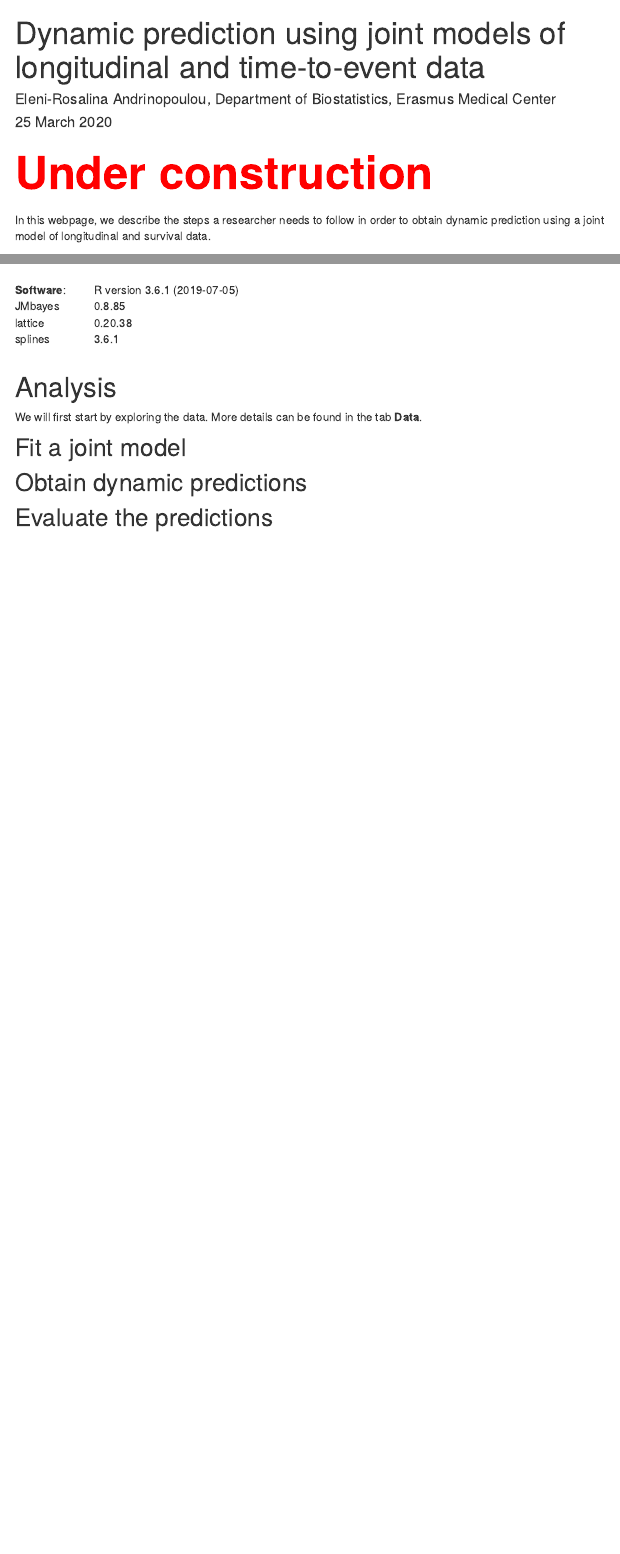
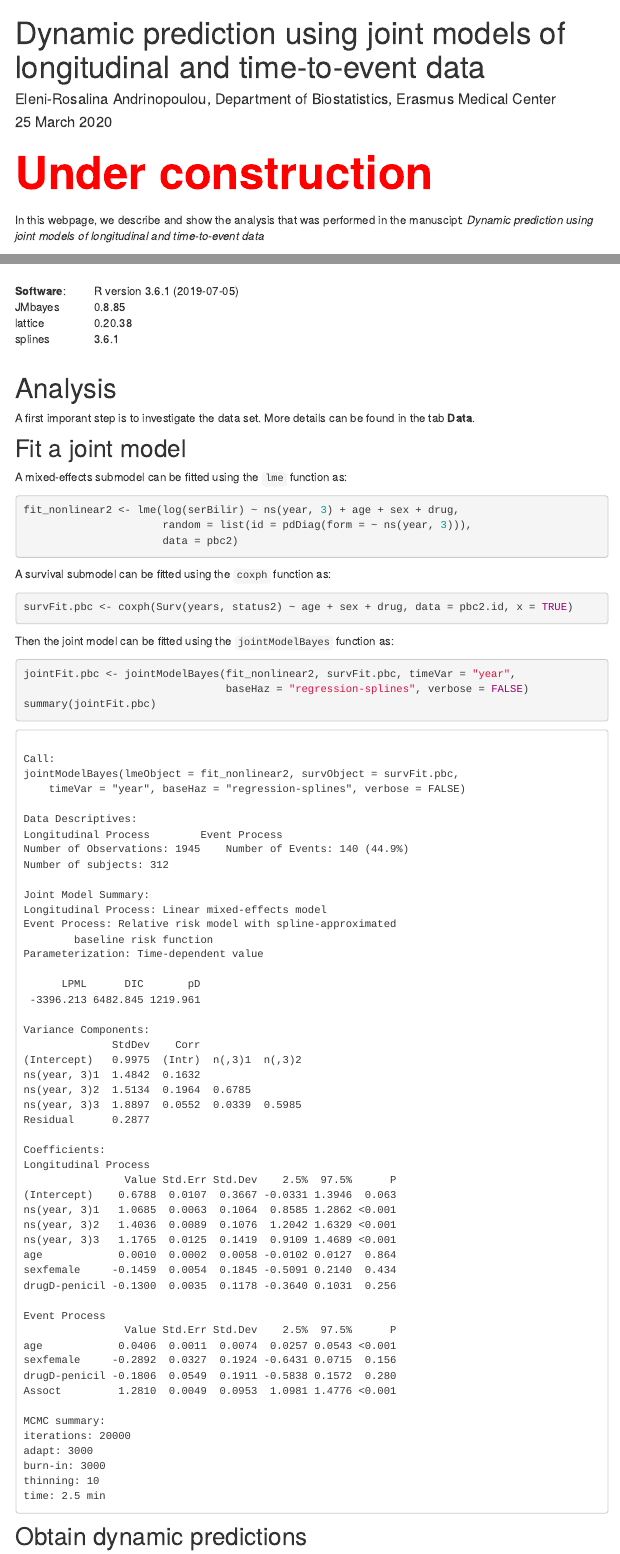
Before and after one commit to ERandrinopoulou/EducationalCorner_JMpred, an R Markdown document (index.Rmd): the page in a window 1100 px wide, from its top, and a second part further down, joined at a grey line. The pictures show the output file index.html that the author committed with the source, opened offline; library style sheets and scripts come from the installed R packages; menus at the side of the page are left out.

Commit message:
Add JM model

````diff
--- a/index.Rmd
+++ b/index.Rmd
@@ -12,4 +12,6 @@ output:
 <span style="color:red; font-weight:bold; font-size:4em;"> Under construction </span>
 
 
-In this webpage, we describe the steps a researcher needs to follow in order to obtain dynamic prediction using a joint model of longitudinal and survival data.
+In this webpage, we describe and show the analysis that was performed in the manuscipt: _Dynamic prediction using joint models of longitudinal and time-to-event data_
+
+```{r setup, include=FALSE}
@@ -15,0 +21 @@ In this webpage, we describe the steps a researcher needs to follow in order to
+library(splines)
@@ -35,9 +44,28 @@ column_spec(2, width = c("15em"))
 \
 
 # Analysis
-We will first start by exploring the data. More details can be found in the tab **Data**.
+A first imporant step is to investigate the data set. More details can be found in the tab **Data**.
 
 ## Fit a joint model
+
+A mixed-effects submodel can be fitted using the <code>lme</code> function as:
+```{r, cache=TRUE}
+fit_nonlinear2 <- lme(log(serBilir) ~ ns(year, 3) + age + sex + drug,
+                      random = list(id = pdDiag(form = ~ ns(year, 3))),
+                      data = pbc2)
+```
+
+A survival submodel can be fitted using the <code>coxph</code> function as:
+```{r, cache=TRUE}
+survFit.pbc <- coxph(Surv(years, status2) ~ age + sex + drug, data = pbc2.id, x = TRUE)
+```
+
+Then the joint model can be fitted using the <code>jointModelBayes</code> function as:
+```{r, cache=TRUE}
+jointFit.pbc <- jointModelBayes(fit_nonlinear2, survFit.pbc, timeVar = "year",
+                                baseHaz = "regression-splines", verbose = FALSE)
+summary(jointFit.pbc)
+```
 
 ## Obtain dynamic predictions
 
````
Also changed, not shown: about.Rmd (+9 -2 lines), about.html, about_files/figure-html/unnamed-chunk-3-1.png, about_files/figure-html/unnamed-chunk-4-1.png, about_files/figure-html/unnamed-chunk-5-1.png (added), index.html, index.Rmd (6 more changed lines), 10 other files.
